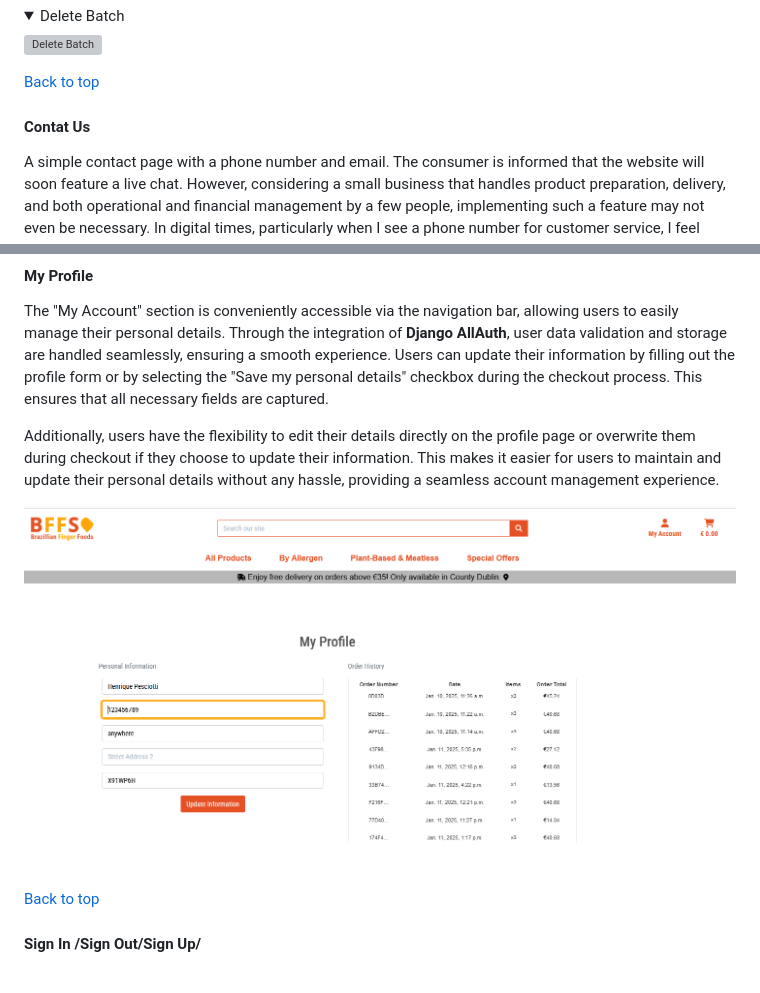
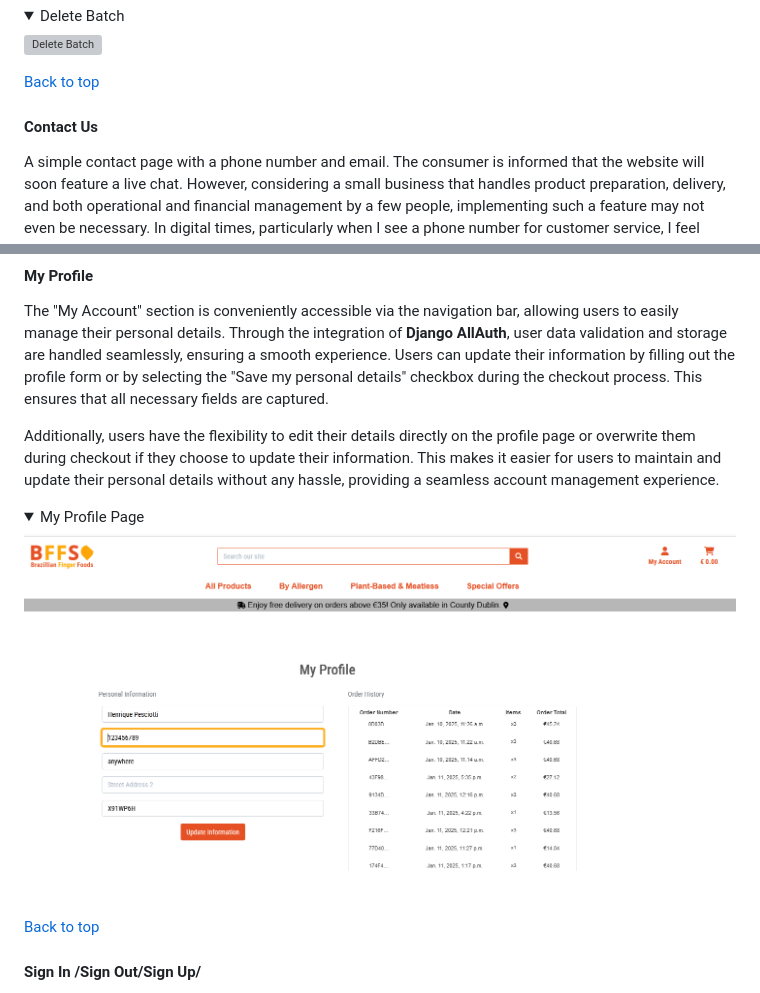
Before and after one commit to hpesciotti/bffs-brazilian-finger-foods, a Markdown page: README.md, 2 parts joined by grey strips. GitHub-like rendering; folded sections open; grey boxes are pictures that could not be loaded.

```diff
--- a/README.md
+++ b/README.md
@@ -917,7 +915,7 @@ This model functionality is vital for business model adopted, since it allows in
 
 [Back to top](#readme---table-of-contents)
 
-#### Contat Us
+#### Contact Us
 
 A simple contact page with a phone number and email. The consumer is informed that the website will soon feature a live chat. However, considering a small business that handles product preparation, delivery, and both operational and financial management by a few people, implementing such a feature may not even be necessary. In digital times, particularly when I see a phone number for customer service, I feel more secure about the customer care experience.
 
@@ -937,7 +943,11 @@ The "My Account" section is conveniently accessible via the navigation bar, allo
 
 Additionally, users have the flexibility to edit their details directly on the profile page or overwrite them during checkout if they choose to update their information. This makes it easier for users to maintain and update their personal details without any hassle, providing a seamless account management experience.
 
-![My Profile Page](documentation/showcase/my_profile.png)
+<details>
+  <summary>My Profile Page</summary>
+
+  ![My Profile Page](documentation/showcase/my_profile.png)
+</details>
 
 [Back to top](#readme---table-of-contents)
 
```
Also changed, not shown: other parts of README.md (+10 -4 lines).
